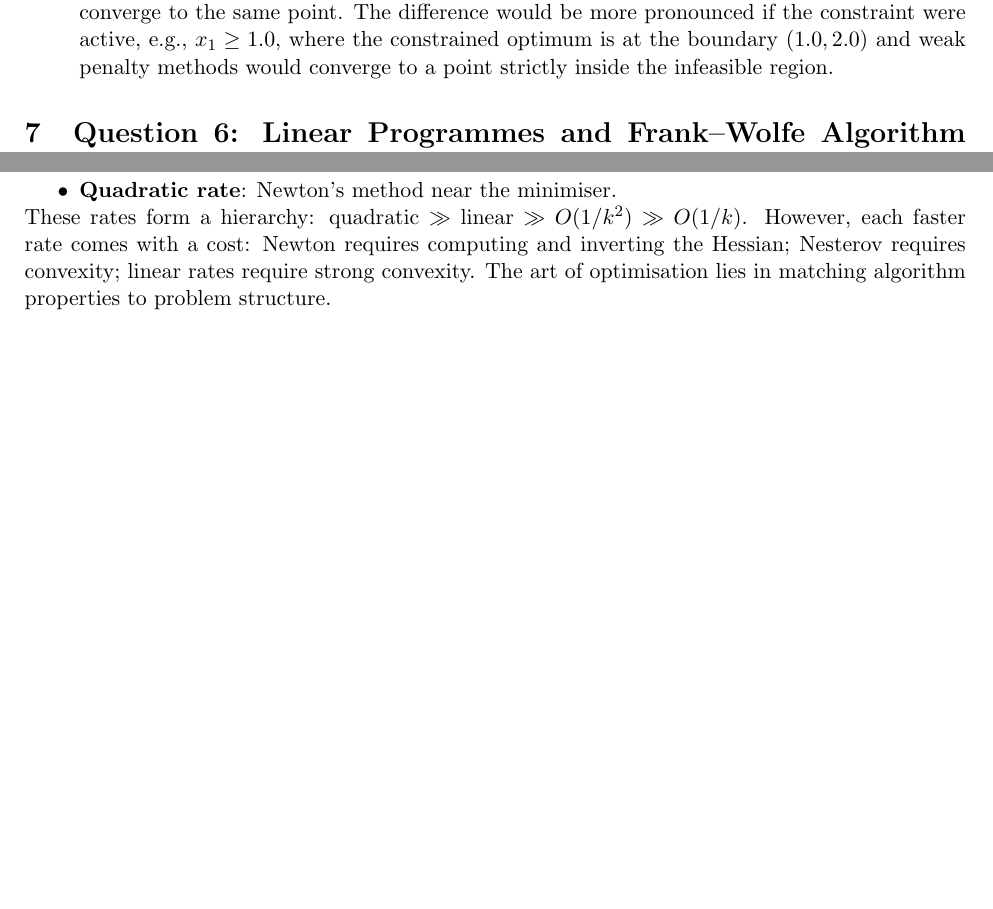
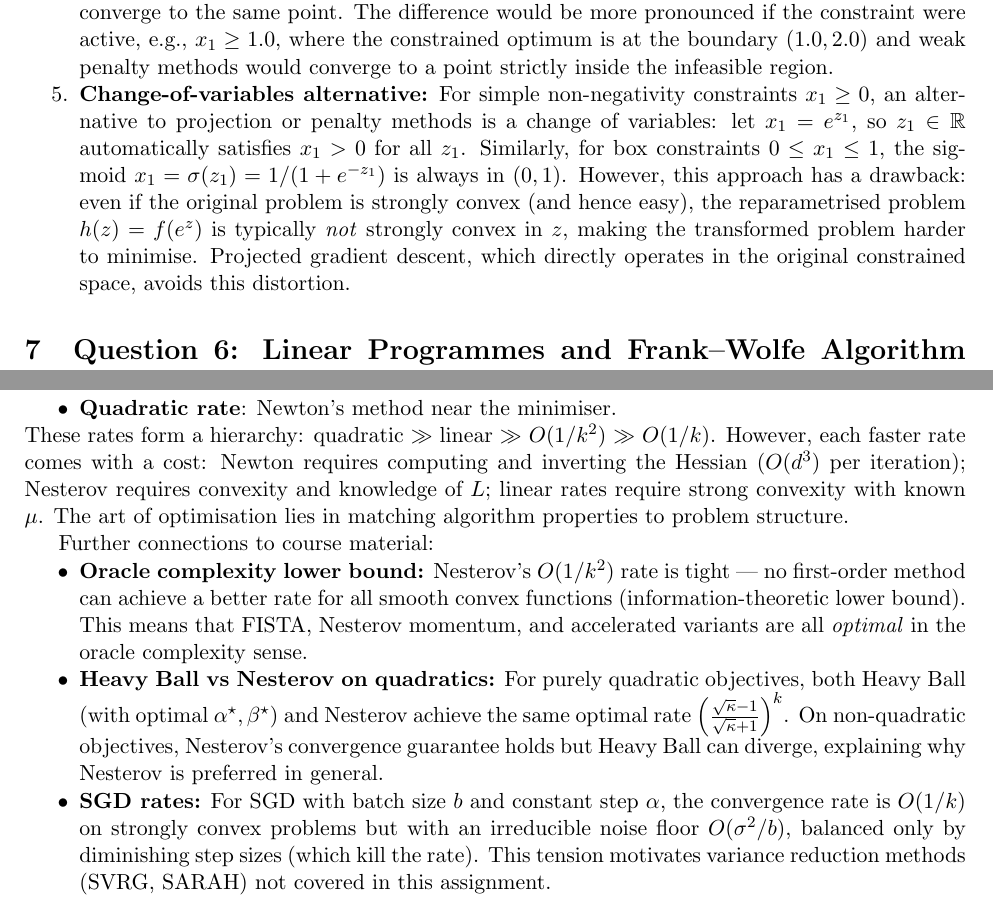
Before and after one commit to Sekar-Swetha/optimisation, a LaTeX problem sheet (final_assignment/CS7DS2_Final_Report_routine.tex): two parts of pages 38 and 44 of 46, joined at a grey line, cut so that both start at the same text, the shorter picture padded with empty space. Compiled offline with pdfLaTeX.

Commit message:
routine pass 5: Adam hyperparameter note, change-of-variables Q5, Adagrad/Rosenbrock insight, oracle complexity bound, HB vs Nesterov quadratic equivalence

```diff
--- a/final_assignment/CS7DS2_Final_Report_routine.tex
+++ b/final_assignment/CS7DS2_Final_Report_routine.tex
@@ -921,6 +926,8 @@ Penalty $\lambda = 4.5$ & $(0.583, 2.000)$ & 0.7244 & 0.0000 & Yes \\
 \item \textbf{Feasibility speed:} Projected GD achieves zero violation at iteration 1 (hard constraint). Penalty methods achieve $O(1/\lambda)$ violation asymptotically. For time-critical safety constraints, projected GD is preferable; for soft constraints or when projection is expensive, penalty or augmented Lagrangian methods are better.
 
 \item For this specific problem, the unconstrained optimum $(0.582, 2.0)$ is strictly feasible ($x_1 = 0.582 > 0.5$), so the constraint is inactive (KKT multiplier $\mu^\star = 0$), and all methods ultimately converge to the same point. The difference would be more pronounced if the constraint were active, e.g., $x_1 \geq 1.0$, where the constrained optimum is at the boundary $(1.0, 2.0)$ and weak penalty methods would converge to a point strictly inside the infeasible region.
+
+\item \textbf{Change-of-variables alternative:} For simple non-negativity constraints $x_1 \geq 0$, an alternative to projection or penalty methods is a change of variables: let $x_1 = e^{z_1}$, so $z_1 \in \mathbb{R}$ automatically satisfies $x_1 > 0$ for all $z_1$. Similarly, for box constraints $0 \leq x_1 \leq 1$, the sigmoid $x_1 = \sigma(z_1) = 1/(1+e^{-z_1})$ is always in $(0,1)$. However, this approach has a drawback: even if the original problem is strongly convex (and hence easy), the reparametrised problem $h(z) = f(e^z)$ is typically \emph{not} strongly convex in $z$, making the transformed problem harder to minimise. Projected gradient descent, which directly operates in the original constrained space, avoids this distortion.
 \end{enumerate}
 
 % ============================================================
@@ -1113,7 +1120,14 @@ The algorithms studied span the full hierarchy of optimisation theory:
 \item \textbf{Linear rate} $(1-\mu/L)^k$: GD on strongly convex problems; Heavy Ball with optimal parameters.
 \item \textbf{Quadratic rate}: Newton's method near the minimiser.
 \end{itemize}
-These rates form a hierarchy: quadratic $\gg$ linear $\gg$ $O(1/k^2)$ $\gg$ $O(1/k)$. However, each faster rate comes with a cost: Newton requires computing and inverting the Hessian; Nesterov requires convexity; linear rates require strong convexity. The art of optimisation lies in matching algorithm properties to problem structure.
+These rates form a hierarchy: quadratic $\gg$ linear $\gg$ $O(1/k^2)$ $\gg$ $O(1/k)$. However, each faster rate comes with a cost: Newton requires computing and inverting the Hessian ($O(d^3)$ per iteration); Nesterov requires convexity and knowledge of $L$; linear rates require strong convexity with known $\mu$. The art of optimisation lies in matching algorithm properties to problem structure.
+
+Further connections to course material:
+\begin{itemize}[nosep]
+\item \textbf{Oracle complexity lower bound:} Nesterov's $O(1/k^2)$ rate is tight --- no first-order method can achieve a better rate for all smooth convex functions (information-theoretic lower bound). This means that FISTA, Nesterov momentum, and accelerated variants are all \emph{optimal} in the oracle complexity sense.
+\item \textbf{Heavy Ball vs Nesterov on quadratics:} For purely quadratic objectives, both Heavy Ball (with optimal $\alpha^\star, \beta^\star$) and Nesterov achieve the same optimal rate $\left(\frac{\sqrt{\kappa}-1}{\sqrt{\kappa}+1}\right)^k$. On non-quadratic objectives, Nesterov's convergence guarantee holds but Heavy Ball can diverge, explaining why Nesterov is preferred in general.
+\item \textbf{SGD rates:} For SGD with batch size $b$ and constant step $\alpha$, the convergence rate is $O(1/k)$ on strongly convex problems but with an irreducible noise floor $O(\sigma^2/b)$, balanced only by diminishing step sizes (which kill the rate). This tension motivates variance reduction methods (SVRG, SARAH) not covered in this assignment.
+\end{itemize}
 
 % ============================================================
 \newpage
```
Also changed, not shown: final_assignment/CS7DS2_Final_Report_routine.tex (5 more changed lines).
